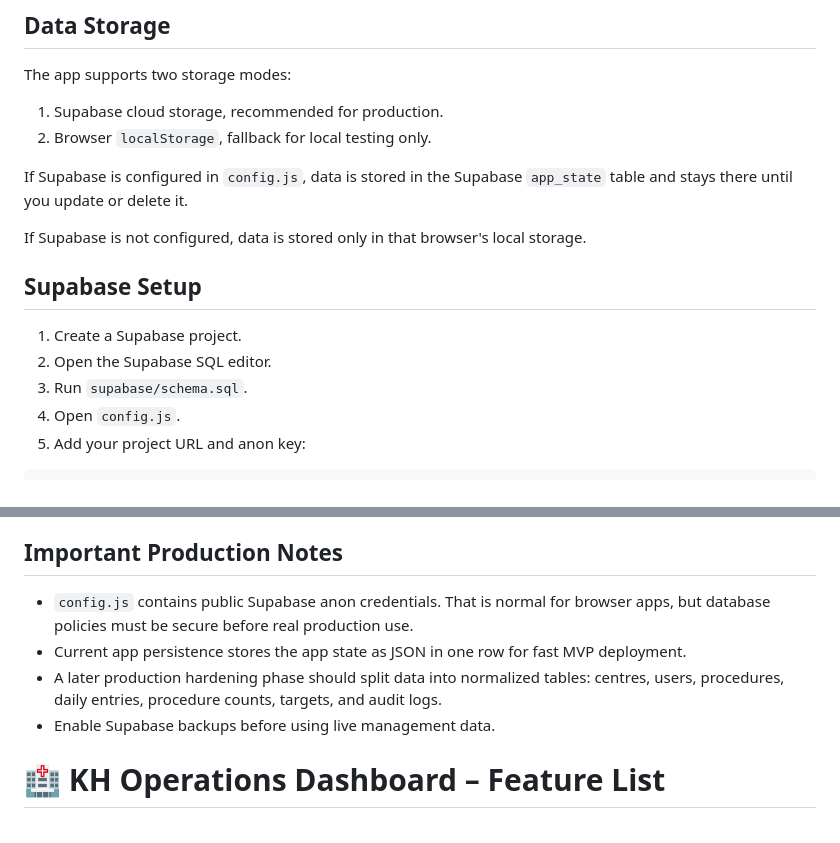
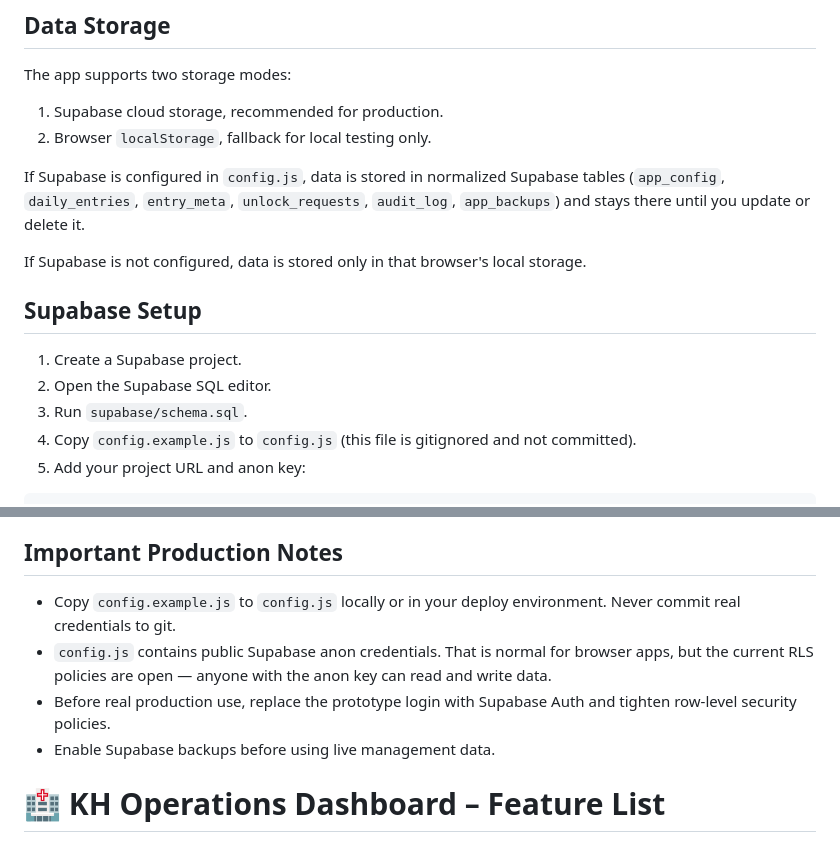
Before and after one commit to Anandnv/khopswebapp, a Markdown page: README.md, 2 parts joined by grey strips. Rendered like a GitHub page.

Commit message:
docs: update README for normalized Supabase schema and config setup
Co-authored-by: Cursor <cursoragent@cursor.com>

````diff
--- a/README.md
+++ b/README.md
@@ -24,7 +24,7 @@ The app supports two storage modes:
 1. Supabase cloud storage, recommended for production.
 2. Browser `localStorage`, fallback for local testing only.
 
-If Supabase is configured in `config.js`, data is stored in the Supabase `app_state` table and stays there until you update or delete it.
+If Supabase is configured in `config.js`, data is stored in normalized Supabase tables (`app_config`, `daily_entries`, `entry_meta`, `unlock_requests`, `audit_log`, `app_backups`) and stays there until you update or delete it.
 
 If Supabase is not configured, data is stored only in that browser's local storage.
 
@@ -33,7 +33,7 @@ If Supabase is not configured, data is stored only in that browser's local stora
 1. Create a Supabase project.
 2. Open the Supabase SQL editor.
 3. Run `supabase/schema.sql`.
-4. Open `config.js`.
+4. Copy `config.example.js` to `config.js` (this file is gitignored and not committed).
 5. Add your project URL and anon key:
 
 ```js
@@ -69,9 +69,9 @@ If you already created the Supabase tables before newer admin, Swizton, or petty
 
 ## Important Production Notes
 
-- `config.js` contains public Supabase anon credentials. That is normal for browser apps, but database policies must be secure before real production use.
-- Current app persistence stores the app state as JSON in one row for fast MVP deployment.
-- A later production hardening phase should split data into normalized tables: centres, users, procedures, daily entries, procedure counts, targets, and audit logs.
+- Copy `config.example.js` to `config.js` locally or in your deploy environment. Never commit real credentials to git.
+- `config.js` contains public Supabase anon credentials. That is normal for browser apps, but the current RLS policies are open — anyone with the anon key can read and write data.
+- Before real production use, replace the prototype login with Supabase Auth and tighten row-level security policies.
 - Enable Supabase backups before using live management data.
 
 
````
